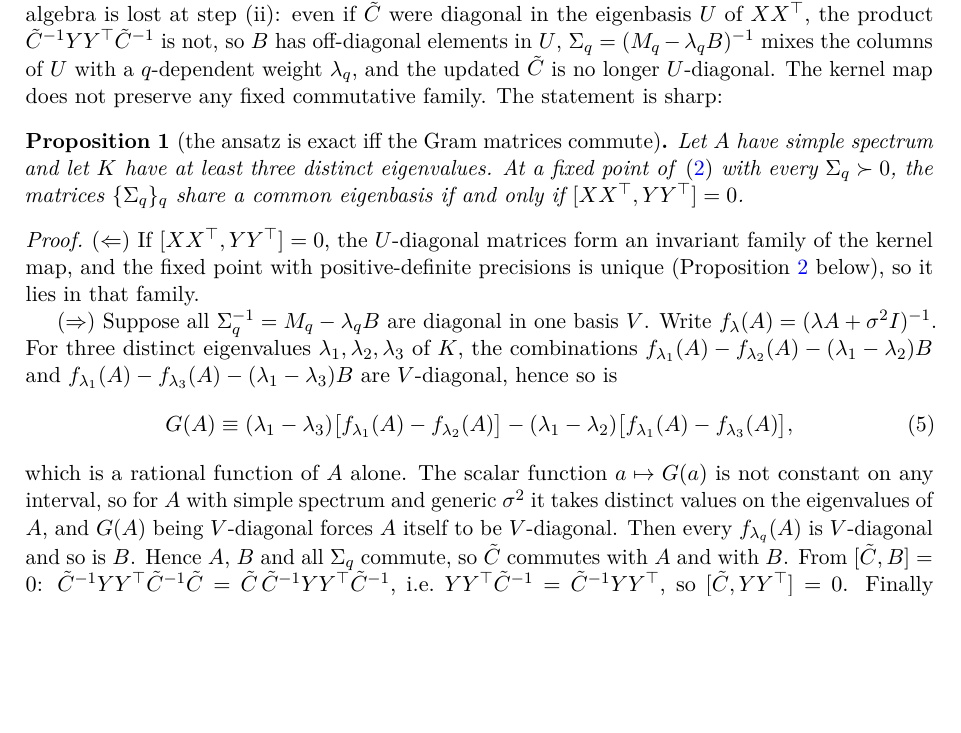
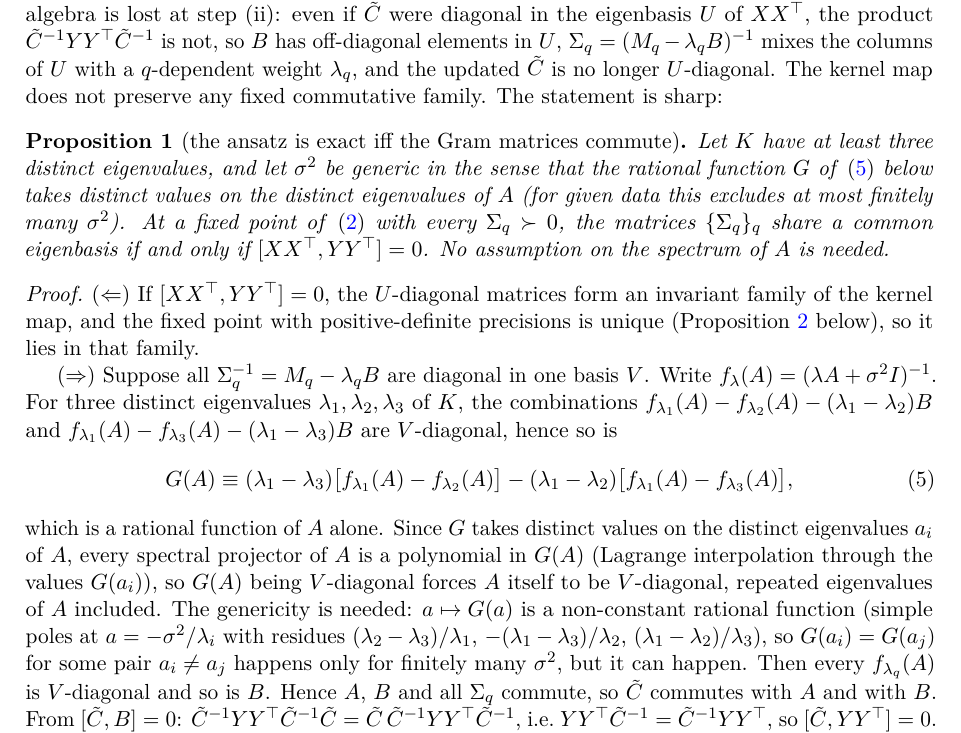
Before and after one commit to jake-latte/FunctionalCellTypes, a LaTeX paper (latex/notes/linear_without_ansatz.tex): part of page 2 of 10, cut so that both start at the same text, the shorter picture padded with empty space. Compiled offline with pdfLaTeX.

Commit message:
Note: Proposition 1 assumes generic sigma^2, not a simple spectrum of A
The proof needs G to take distinct values on the distinct eigenvalues of A, which holds for
all but finitely many sigma^2; a simple spectrum of A is not needed because the spectral
projectors of A are polynomials in G(A). The hypothesis is now in the statement and the
abstract's 'in no other' carries the same caveat.

Co-Authored-By: Claude Fable 5.1 <noreply@anthropic.com>

```diff
--- a/latex/notes/linear_without_ansatz.tex
+++ b/latex/notes/linear_without_ansatz.tex
@@ -67,7 +67,7 @@ If $[XX^\top, YY^\top] \ne 0$ there is no orthogonal $U$ that diagonalises both,
 
 \begin{proposition}[the ansatz is exact iff the Gram matrices commute]
 \label{prop:iff}
-Let $A$ have simple spectrum and let $K$ have at least three distinct eigenvalues. At a fixed point of \eqref{eq:fixed-point} with every $\Sigma_q \succ 0$, the matrices $\{\Sigma_q\}_q$ share a common eigenbasis if and only if $[XX^\top, YY^\top] = 0$.
+Let $K$ have at least three distinct eigenvalues, and let $\sigma^2$ be generic in the sense that the rational function $G$ of \eqref{eq:G} below takes distinct values on the distinct eigenvalues of $A$ (for given data this excludes at most finitely many $\sigma^2$). At a fixed point of \eqref{eq:fixed-point} with every $\Sigma_q \succ 0$, the matrices $\{\Sigma_q\}_q$ share a common eigenbasis if and only if $[XX^\top, YY^\top] = 0$. No assumption on the spectrum of $A$ is needed.
 \end{proposition}
 \begin{proof}
 ($\Leftarrow$) If $[XX^\top, YY^\top]=0$, the $U$-diagonal matrices form an invariant family of the kernel map, and the fixed point with positive-definite precisions is unique (Proposition~\ref{prop:unique} below), so it lies in that family.
@@ -76,7 +76,8 @@ Let $A$ have simple spectrum and let $K$ have at least three distinct eigenvalue
 $f_{\lambda_1}(A) - f_{\lambda_2}(A) - (\lambda_1-\lambda_2)B$ and $f_{\lambda_1}(A) - f_{\lambda_3}(A) - (\lambda_1-\lambda_3)B$ are $V$-diagonal, hence so is
 \begin{equation}
   G(A) \equiv (\lambda_1-\lambda_3)\big[f_{\lambda_1}(A) - f_{\lambda_2}(A)\big] - (\lambda_1-\lambda_2)\big[f_{\lambda_1}(A) - f_{\lambda_3}(A)\big],
+  \label{eq:G}
 \end{equation}
-which is a rational function of $A$ alone. The scalar function $a \mapsto G(a)$ is not constant on any interval, so for $A$ with simple spectrum and generic $\sigma^2$ it takes distinct values on the eigenvalues of $A$, and $G(A)$ being $V$-diagonal forces $A$ itself to be $V$-diagonal. Then every $f_{\lambda_q}(A)$ is $V$-diagonal and so is $B$. Hence $A$, $B$ and all $\Sigma_q$ commute, so $\Ct$ commutes with $A$ and with $B$. From $[\Ct, B] = 0$: $\Ct^{-1} YY^\top \Ct^{-1}\Ct = \Ct\,\Ct^{-1} YY^\top \Ct^{-1}$, i.e.\ $YY^\top \Ct^{-1} = \Ct^{-1} YY^\top$, so $[\Ct, YY^\top]=0$. Finally $[A,B]=0$ with $\Ct$ commuting with both $A$ and $YY^\top$ gives $\Ct^{-1}[YY^\top, A]\Ct^{-1} = [B,A]\,k_1 = 0$, i.e.\ $[XX^\top, YY^\top] = 0$.
+which is a rational function of $A$ alone. Since $G$ takes distinct values on the distinct eigenvalues $a_i$ of $A$, every spectral projector of $A$ is a polynomial in $G(A)$ (Lagrange interpolation through the values $G(a_i)$), so $G(A)$ being $V$-diagonal forces $A$ itself to be $V$-diagonal, repeated eigenvalues of $A$ included. The genericity is needed: $a \mapsto G(a)$ is a non-constant rational function (simple poles at $a = -\sigma^2/\lambda_i$ with residues $(\lambda_2-\lambda_3)/\lambda_1$, $-(\lambda_1-\lambda_3)/\lambda_2$, $(\lambda_1-\lambda_2)/\lambda_3$), so $G(a_i) = G(a_j)$ for some pair $a_i \ne a_j$ happens only for finitely many $\sigma^2$, but it can happen. Then every $f_{\lambda_q}(A)$ is $V$-diagonal and so is $B$. Hence $A$, $B$ and all $\Sigma_q$ commute, so $\Ct$ commutes with $A$ and with $B$. From $[\Ct, B] = 0$: $\Ct^{-1} YY^\top \Ct^{-1}\Ct = \Ct\,\Ct^{-1} YY^\top \Ct^{-1}$, i.e.\ $YY^\top \Ct^{-1} = \Ct^{-1} YY^\top$, so $[\Ct, YY^\top]=0$. Finally $[A,B]=0$ with $\Ct$ commuting with both $A$ and $YY^\top$ gives $\Ct^{-1}[YY^\top, A]\Ct^{-1} = [B,A]\,k_1 = 0$, i.e.\ $[XX^\top, YY^\top] = 0$.
 \end{proof}
 
```
Also changed, not shown: latex/notes/linear_without_ansatz.tex (4 more changed lines).
